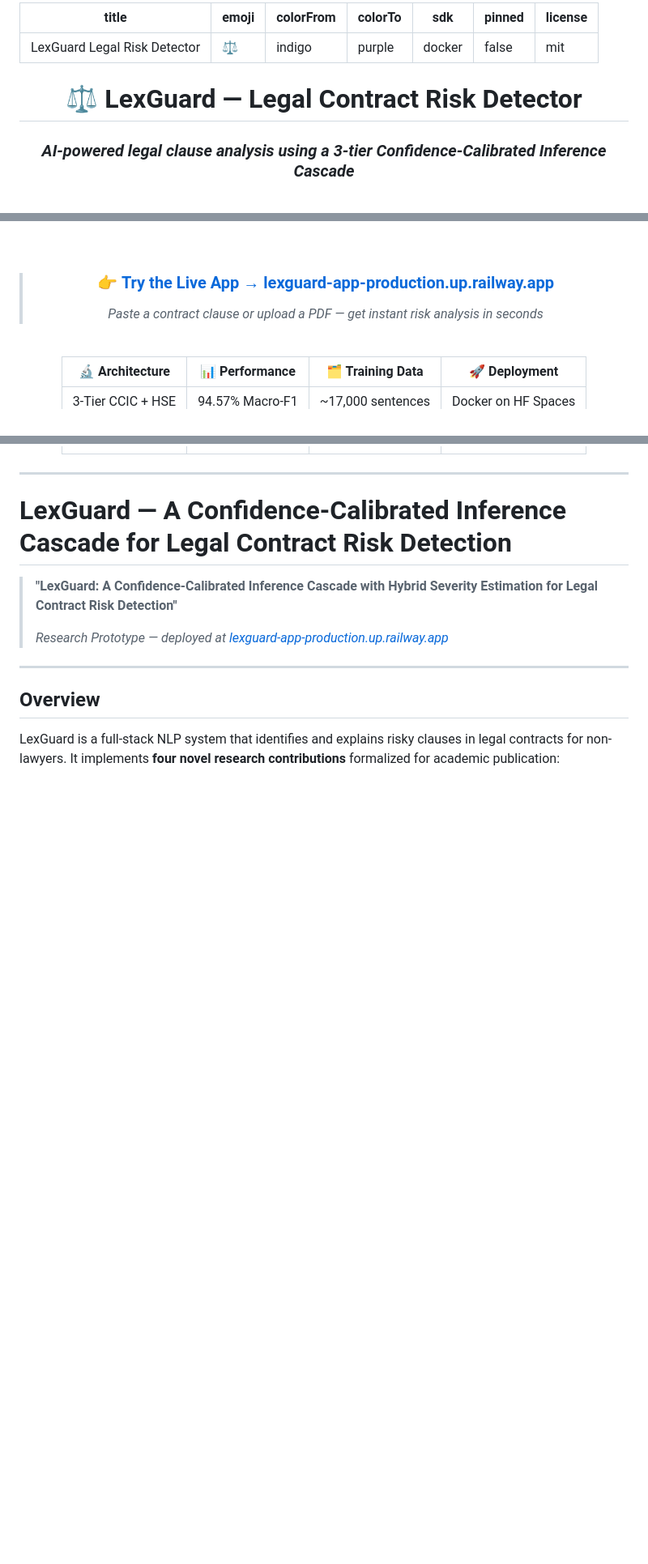
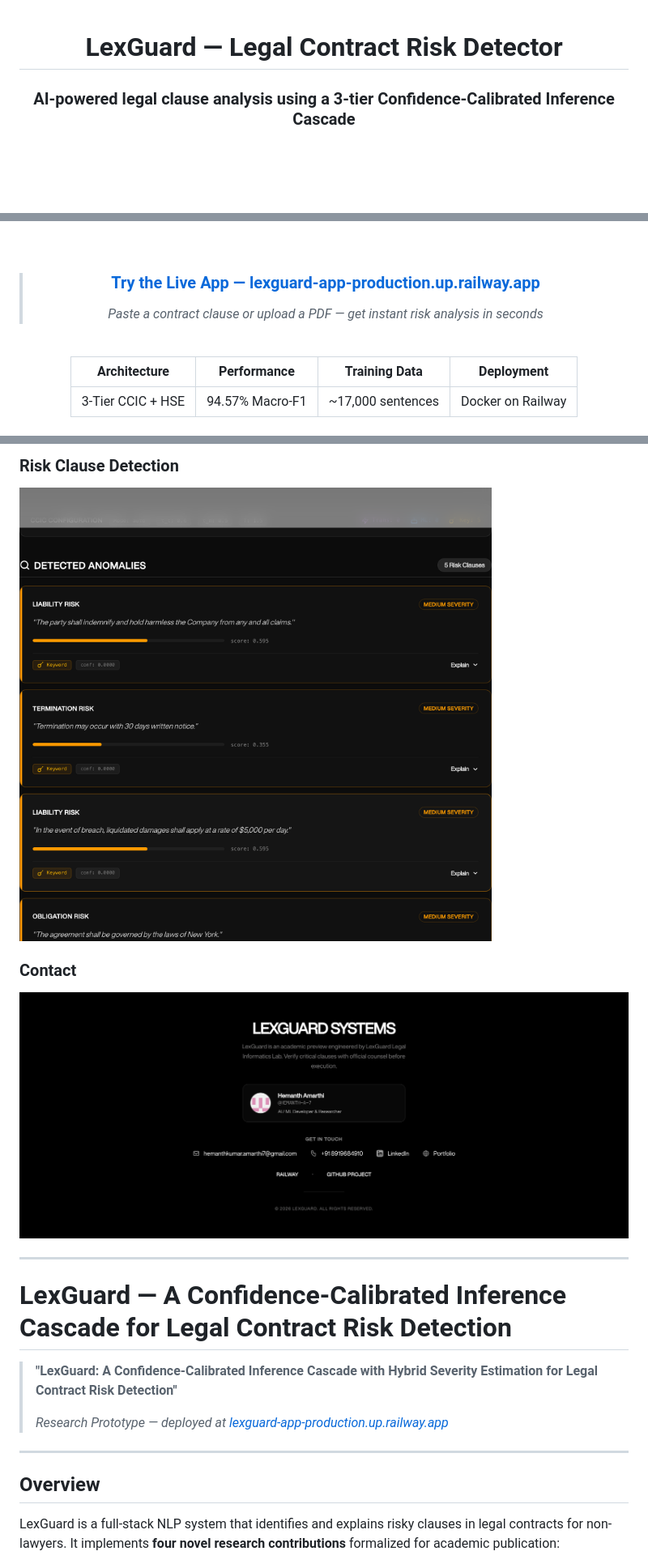
Before and after one commit to HEMANTH-A-7/Legal-Risk-Detector, a Markdown page: README.md, 3 parts joined by grey strips. Shown: that part at 81% size. Drawn GitHub-style; pictures changed too: screenshots/contact.png (added), screenshots/risk_clauses.png (added); blank space fills up the shorter version.

Commit message:
docs: add screenshots, clean README — remove emojis, HF frontmatter, update all links to Railway

```diff
--- a/README.md
+++ b/README.md
@@ -1,18 +1,8 @@
----
-title: LexGuard Legal Risk Detector
-emoji: ⚖️
-colorFrom: indigo
-colorTo: purple
-sdk: docker
-pinned: false
-license: mit
----
-
 <div align="center">
 
-# ⚖️ LexGuard — Legal Contract Risk Detector
+# LexGuard — Legal Contract Risk Detector
 
-### *AI-powered legal clause analysis using a 3-tier Confidence-Calibrated Inference Cascade*
+### AI-powered legal clause analysis using a 3-tier Confidence-Calibrated Inference Cascade
 
 <br/>
 
@@ -22,13 +12,13 @@ license: mit
 
 <br/>
 
-> ### 👉 [**Try the Live App → lexguard-app-production.up.railway.app**](https://lexguard-app-production.up.railway.app)
+> ### [Try the Live App — lexguard-app-production.up.railway.app](https://lexguard-app-production.up.railway.app)
 > *Paste a contract clause or upload a PDF — get instant risk analysis in seconds*
 
 <br/>
 
-| 🔬 Architecture | 📊 Performance | 🗂️ Training Data | 🚀 Deployment |
+| Architecture | Performance | Training Data | Deployment |
 |:---:|:---:|:---:|:---:|
-| 3-Tier CCIC + HSE | 94.57% Macro-F1 | ~17,000 sentences | Docker on HF Spaces |
+| 3-Tier CCIC + HSE | 94.57% Macro-F1 | ~17,000 sentences | Docker on Railway |
 
 </div>
@@ -35,3 +39,8 @@ license: mit
+### Risk Clause Detection
+![Detected Risk Clauses](screenshots/risk_clauses.png)
+
+### Contact
+![Contact Section](screenshots/contact.png)
 
 ---
 
```
Also changed, not shown: other parts of README.md (+52 -39 lines), screenshots/analyzer.png (added), screenshots/hero.png (added), screenshots/results_summary.png (added).
